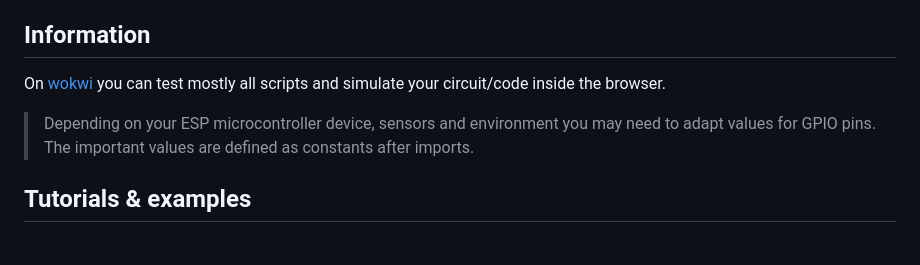
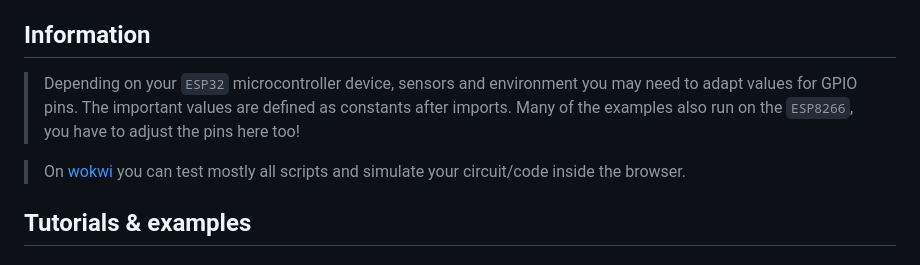
Before and after one commit to Lupin3000/ESP, a Markdown page: README.md, the part around the change. Drawn GitHub-style.

Commit message:
change descriptions

```diff
--- a/README.md
+++ b/README.md
@@ -10,9 +10,9 @@ The author of this repository (_information, scripts, code_) take no responsibil
 
 ## Information
 
-On [wokwi](https://wokwi.com) you can test mostly all scripts and simulate your circuit/code inside the browser.
+> Depending on your `ESP32` microcontroller device, sensors and environment you may need to adapt values for GPIO pins. The important values are defined as constants after imports. Many of the examples also run on the `ESP8266`, you have to adjust the pins here too!
 
-> Depending on your ESP microcontroller device, sensors and environment you may need to adapt values for GPIO pins. The important values are defined as constants after imports.
+> On [wokwi](https://wokwi.com) you can test mostly all scripts and simulate your circuit/code inside the browser.
 
 ## Tutorials & examples
 
```
